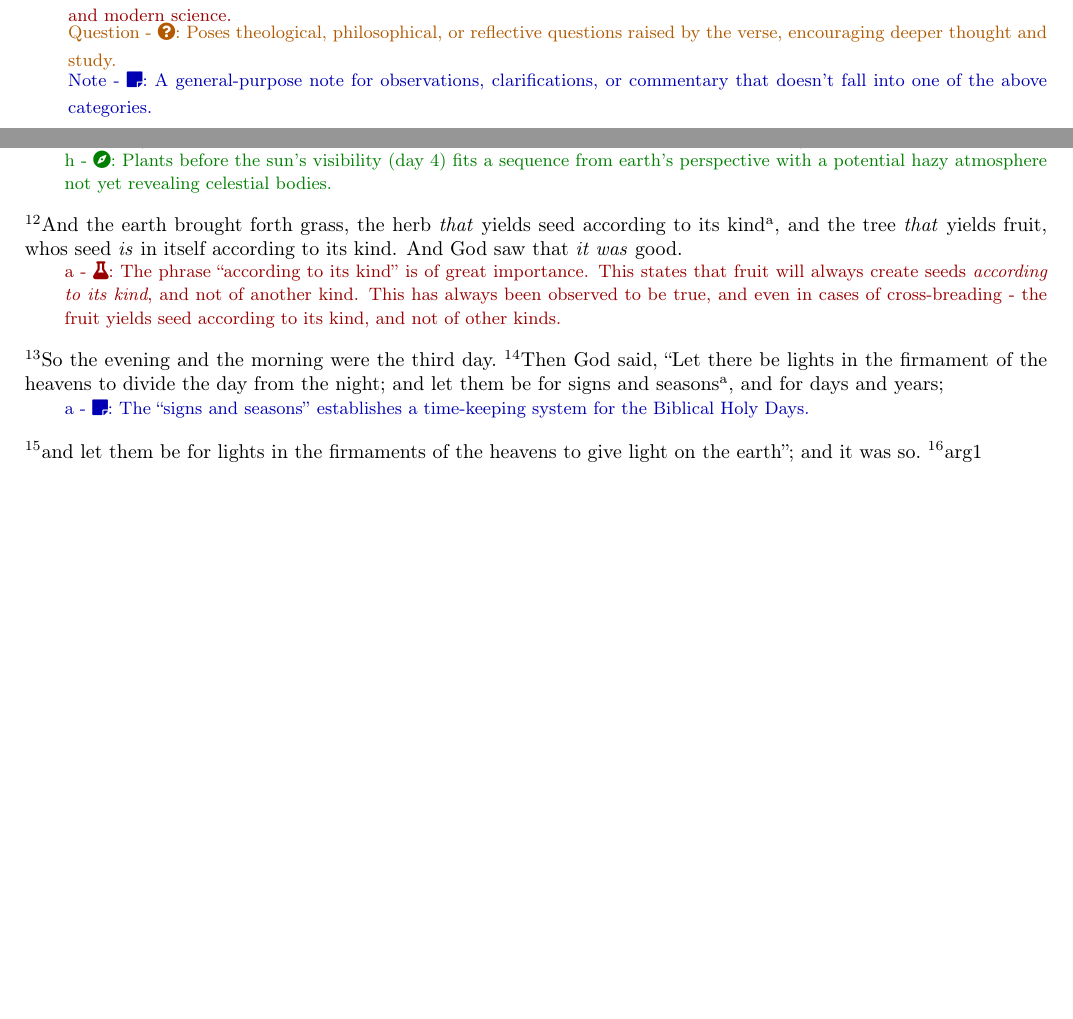
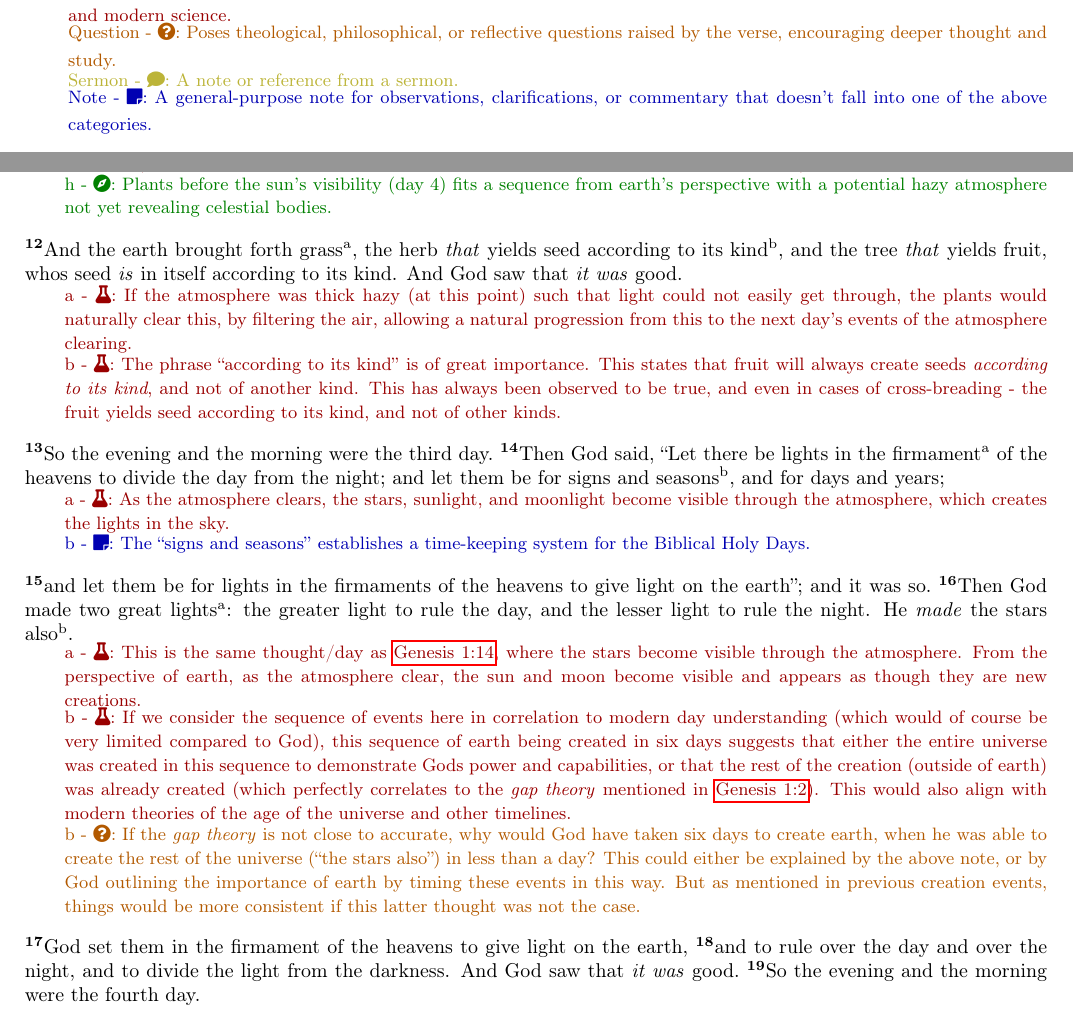
Before and after one commit to torodean/bible-notes, a LaTeX thesis (bible-notes.tex, which reads books/genesis.tex, layout.tex, preface.tex): two parts of pages 4 and 6 of 7, joined at a grey line, cut so that both start at the same text, the shorter picture padded with empty space. Compiled offline with pdfLaTeX.

Commit message:
Added genesis notes

```diff
--- a/books/genesis.tex
+++ b/books/genesis.tex
@@ -44,12 +44,21 @@
 	\sciencenote{}{Early vegetation (e.g., algae) could grow easily with diffuse light from day 1, before the sun’s visibility. Given perpetual cloud coverage, plants could also still flourish if enough diffuse light made it through the cloud coverage. Even a thick hazy atmosphere which would obstruct the view of stars and the sun could still allow enough photons through for photosynthesis to occur (Many plants in rain forests thrive in these conditions while shaded by other trees).}
 	\contextnote{h}{Plants before the sun’s visibility (day 4) fits a sequence from earth's perspective with a potential hazy atmosphere not yet revealing celestial bodies.}
 
-\bverse{And the earth brought forth grass, the herb \textit{that} yields seed according to its kind\vmark{a}, and the tree \textit{that} yields fruit, whos seed \textit{is} in itself according to its kind. And God saw that \textit{it was} good.}
-	\sciencenote{a}{The phrase ``according to its kind'' is of great importance. This states that fruit will always create seeds \textit{according to its kind}, and not of another kind. This has always been observed to be true, and even in cases of cross-breading - the fruit yields seed according to its kind, and not of other kinds.}
+\bverse{And the earth brought forth grass\vmark{a}, the herb \textit{that} yields seed according to its kind\vmark{b}, and the tree \textit{that} yields fruit, whos seed \textit{is} in itself according to its kind. And God saw that \textit{it was} good.}
+	\sciencenote{a}{If the atmosphere was thick hazy (at this point) such that light could not easily get through, the plants would naturally clear this, by filtering the air, allowing a natural progression from this to the next day's events of the atmosphere clearing.}
+	\sciencenote{b}{The phrase ``according to its kind'' is of great importance. This states that fruit will always create seeds \textit{according to its kind}, and not of another kind. This has always been observed to be true, and even in cases of cross-breading - the fruit yields seed according to its kind, and not of other kinds.}
 
 \bverse{So the evening and the morning were the third day.}
-\bverse{Then God said, ``Let there be lights in the firmament of the heavens to divide the day from the night; and let them be for signs and seasons\vmark{a}, and for days and years;}
-	\generalnote{a}{The ``signs and seasons'' establishes a time-keeping system for the Biblical Holy Days.}
+\bverse{Then God said, ``Let there be lights in the firmament\vmark{a} of the heavens to divide the day from the night; and let them be for signs and seasons\vmark{b}, and for days and years;}
+	\sciencenote{a}{As the atmosphere clears, the stars, sunlight, and moonlight become visible through the atmosphere, which creates the lights in the sky.}
+	\generalnote{b}{The ``signs and seasons'' establishes a time-keeping system for the Biblical Holy Days.}
 
 \bverse{and let them be for lights in the firmaments of the heavens to give light on the earth''; and it was so.}
-\bverse{arg1}
+\bverse{Then God made two great lights\vmark{a}: the greater light to rule the day, and the lesser light to rule the night. He \textit{made} the stars also\vmark{b}.}
+	\sciencenote{a}{This is the same thought/day as \bref{Genesis 1:14}, where the stars become visible through the atmosphere. From the perspective of earth, as the atmosphere clear, the sun and moon become visible and appears as though they are new creations.}
+	\sciencenote{b}{If we consider the sequence of events here in correlation to modern day understanding (which would of course be very limited compared to God), this sequence of earth being created in six days suggests that either the entire universe was created in this sequence to demonstrate Gods power and capabilities, or that the rest of the creation (outside of earth) was already created (which perfectly correlates to the \textit{gap theory} mentioned in \bref{Genesis 1:2}). This would also align with modern theories of the age of the universe and other timelines.}
+	\questionnote{b}{If the \textit{gap theory} is not close to accurate, why would God have taken six days to create earth, when he was able to create the rest of the universe (``the stars also'') in less than a day? This could either be explained by the above note, or by God outlining the importance of earth by timing these events in this way. But as mentioned in previous creation events, things would be more consistent if this latter thought was not the case.}
+
+\bverse{God set them in the firmament of the heavens to give light on the earth,}
+\bverse{and to rule over the day and over the night, and to divide the light from the darkness. And God saw that \textit{it was} good.}
+\bverse{So the evening and the morning were the fourth day.}
--- a/layout.tex
+++ b/layout.tex
@@ -105,7 +105,7 @@
 	\setcounter{bversenote}{0}%
 	\refstepcounter{bverse}%
 	\label{\currentbook\space\thebiblechapter:\thebverse}%
-	\textsuperscript{\thebverse}#1\ \ignorespaces%
+	\textsuperscript{\textbf{\thebverse}}#1\ \ignorespaces%
 }
 
 % A custom command for referencing scriptures.
@@ -182,7 +182,7 @@
 	\global\notesafterversetrue%
 	\par\noindent%
 	\hspace*{2em}\begin{minipage}{\dimexpr\textwidth - 2em\relax}%
-		{\footnotesize\color{yellow!70!black}#1 - \faStickyNote:~#2}%
+		{\footnotesize\color{yellow!70!black}#1 - \faComment:~#2}%
 	\end{minipage}\par%
 }
 
--- a/preface.tex
+++ b/preface.tex
@@ -16,4 +16,5 @@ The following is a list of annotation types used throughout this work. Each note
 \contextnote{Context}{Highlights the literary, narrative, or cultural context of a passage, aiding in its interpretation and situational relevance.}
 \sciencenote{Science}{Connects the passage to scientific ideas, natural phenomena, or the relationship between scriptural content and modern science.}
 \questionnote{Question}{Poses theological, philosophical, or reflective questions raised by the verse, encouraging deeper thought and study.}
+\sermonnote{Sermon}{A note or reference from a sermon.}
 \generalnote{Note}{A general-purpose note for observations, clarifications, or commentary that doesn't fall into one of the above categories.}
```
Also changed, not shown: bible-notes.pdf, preface.tex (9 more changed lines).
